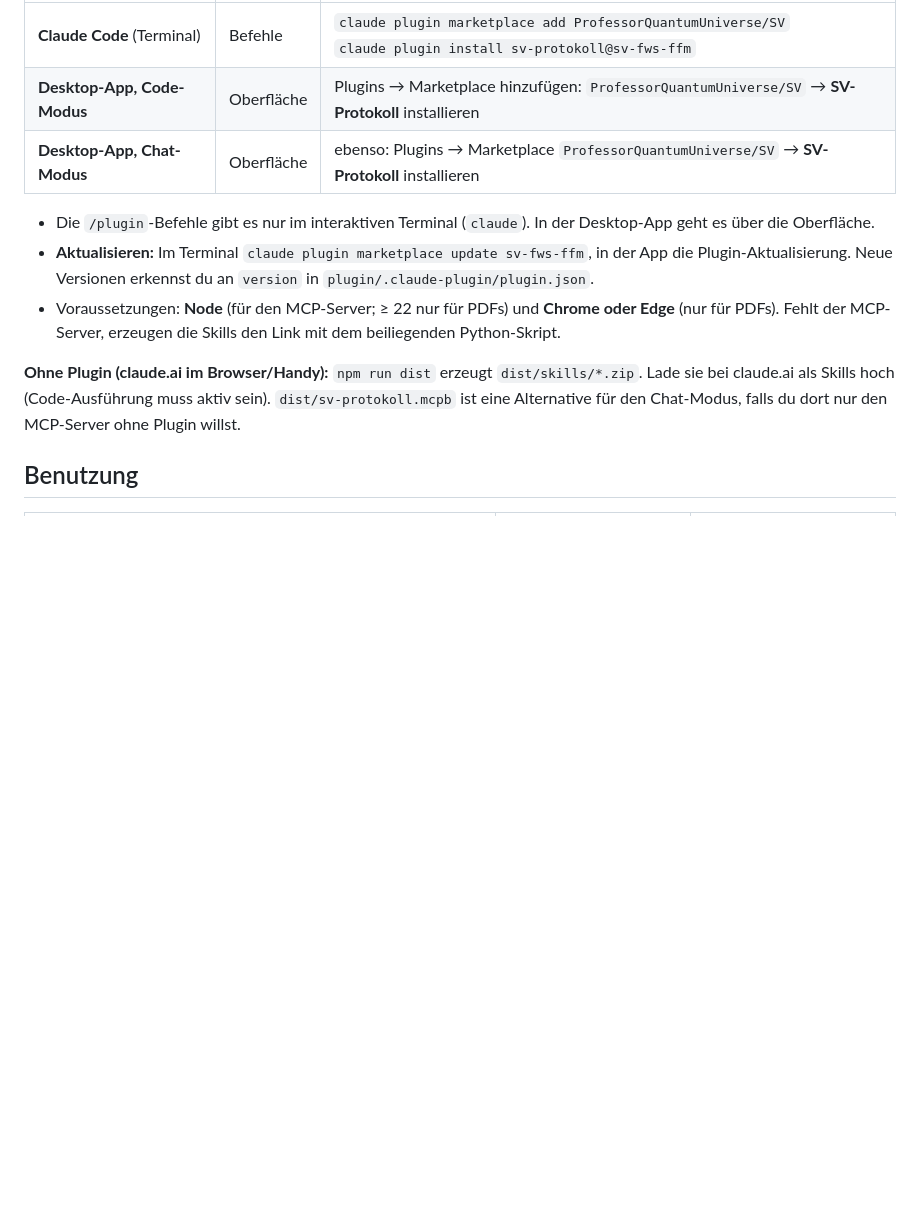
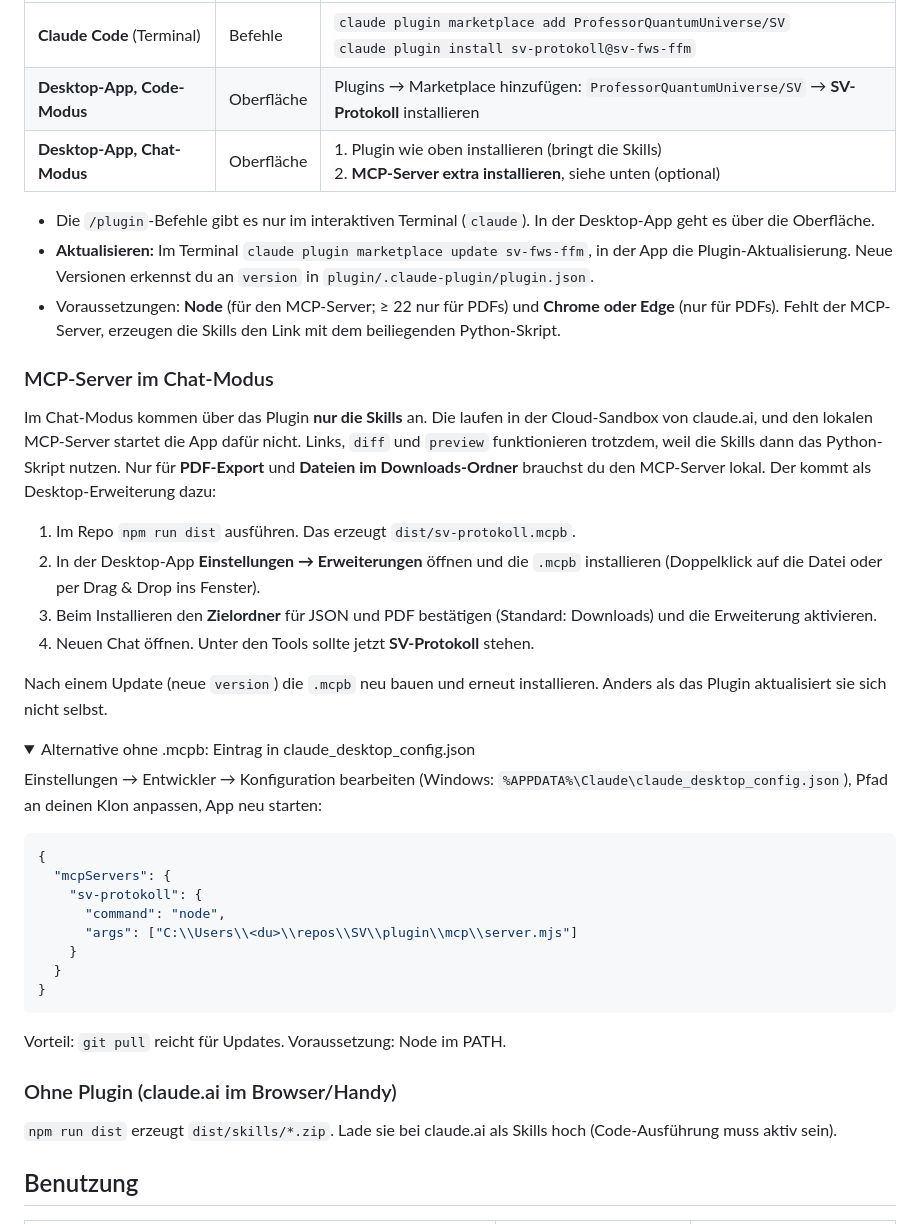
Before and after one commit to ProfessorQuantumUniverse/SV, a Markdown page: docs/claude.md, the part around the change. Drawn GitHub-style; folded sections open; blank space fills up the shorter version.

Commit message:
Added mcp-server docs

````diff
--- a/docs/claude.md
+++ b/docs/claude.md
@@ -22,7 +22,7 @@ installieren, wenn du es in beiden nutzen willst.
 |---|---|---|
 | **Claude Code** (Terminal) | Befehle | `claude plugin marketplace add ProfessorQuantumUniverse/SV`<br>`claude plugin install sv-protokoll@sv-fws-ffm` |
 | **Desktop-App, Code-Modus** | Oberfläche | Plugins → Marketplace hinzufügen: `ProfessorQuantumUniverse/SV` → **SV-Protokoll** installieren |
-| **Desktop-App, Chat-Modus** | Oberfläche | ebenso: Plugins → Marketplace `ProfessorQuantumUniverse/SV` → **SV-Protokoll** installieren |
+| **Desktop-App, Chat-Modus** | Oberfläche | 1. Plugin wie oben installieren (bringt die Skills)<br>2. **MCP-Server extra installieren**, siehe unten (optional) |
 
 - Die `/plugin`-Befehle gibt es nur im interaktiven Terminal (`claude`). In der Desktop-App
   geht es über die Oberfläche.
@@ -33,9 +33,48 @@ installieren, wenn du es in beiden nutzen willst.
   (nur für PDFs). Fehlt der MCP-Server, erzeugen die Skills den Link mit dem beiliegenden
   Python-Skript.
 
-**Ohne Plugin (claude.ai im Browser/Handy):** `npm run dist` erzeugt `dist/skills/*.zip`.
-Lade sie bei claude.ai als Skills hoch (Code-Ausführung muss aktiv sein). `dist/sv-protokoll.mcpb`
-ist eine Alternative für den Chat-Modus, falls du dort nur den MCP-Server ohne Plugin willst.
+### MCP-Server im Chat-Modus
+
+Im Chat-Modus kommen über das Plugin **nur die Skills** an. Die laufen in der Cloud-Sandbox
+von claude.ai, und den lokalen MCP-Server startet die App dafür nicht. Links, `diff` und
+`preview` funktionieren trotzdem, weil die Skills dann das Python-Skript nutzen. Nur für
+**PDF-Export** und **Dateien im Downloads-Ordner** brauchst du den MCP-Server lokal. Der kommt
+als Desktop-Erweiterung dazu:
+
+1. Im Repo `npm run dist` ausführen. Das erzeugt `dist/sv-protokoll.mcpb`.
+2. In der Desktop-App **Einstellungen → Erweiterungen** öffnen und die `.mcpb` installieren
+   (Doppelklick auf die Datei oder per Drag & Drop ins Fenster).
+3. Beim Installieren den **Zielordner** für JSON und PDF bestätigen (Standard: Downloads) und
+   die Erweiterung aktivieren.
+4. Neuen Chat öffnen. Unter den Tools sollte jetzt **SV-Protokoll** stehen.
+
+Nach einem Update (neue `version`) die `.mcpb` neu bauen und erneut installieren. Anders als
+das Plugin aktualisiert sie sich nicht selbst.
+
+<details>
+<summary>Alternative ohne .mcpb: Eintrag in claude_desktop_config.json</summary>
+
+Einstellungen → Entwickler → Konfiguration bearbeiten (Windows:
+`%APPDATA%\Claude\claude_desktop_config.json`), Pfad an deinen Klon anpassen, App neu starten:
+
+```json
+{
+  "mcpServers": {
+    "sv-protokoll": {
+      "command": "node",
+      "args": ["C:\\Users\\<du>\\repos\\SV\\plugin\\mcp\\server.mjs"]
+    }
+  }
+}
+```
+
+Vorteil: `git pull` reicht für Updates. Voraussetzung: Node im PATH.
+</details>
+
+### Ohne Plugin (claude.ai im Browser/Handy)
+
+`npm run dist` erzeugt `dist/skills/*.zip`.
+Lade sie bei claude.ai als Skills hoch (Code-Ausführung muss aktiv sein).
 
 ## Benutzung
 
````
